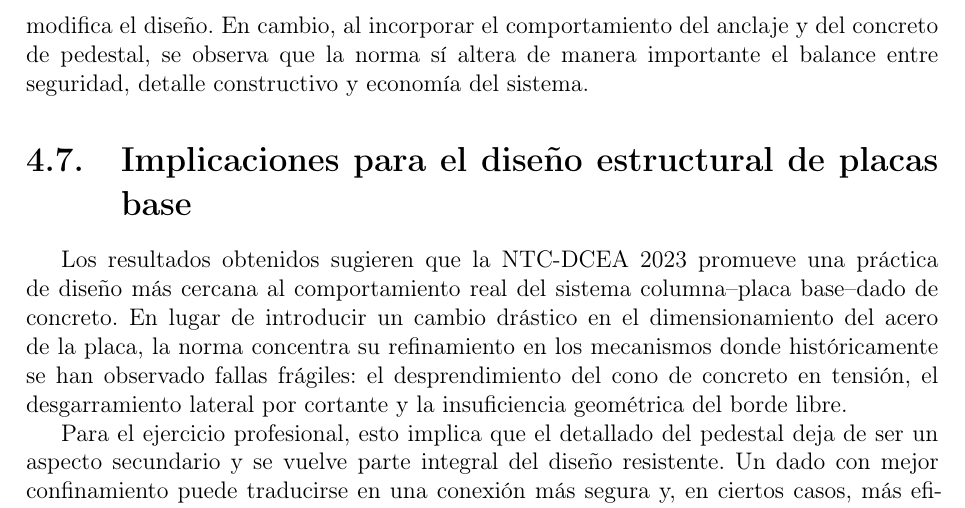
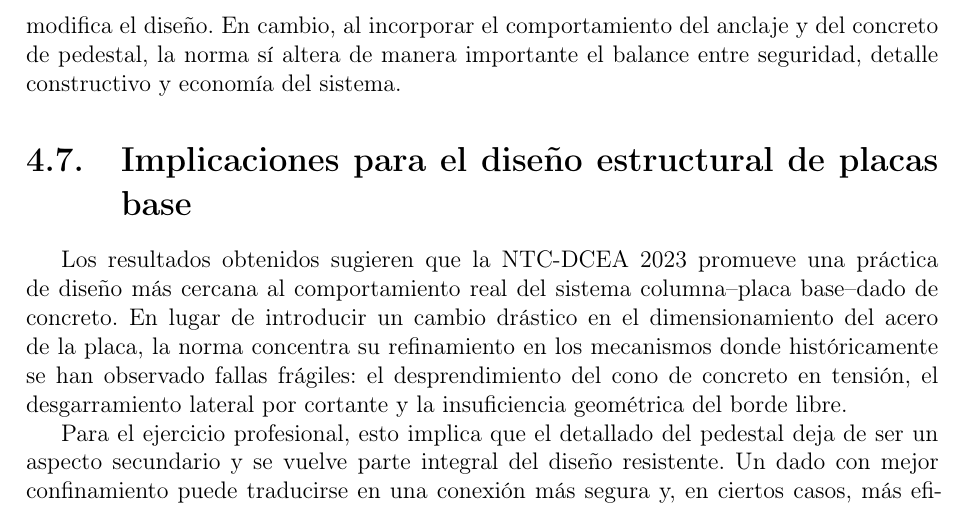
Before and after one commit to yamipj9/TESINA, a LaTeX thesis (tesis_escrita/main.tex, which reads tesis_escrita/capitulos/capitulo4.tex): part of page 46 of 59, cut so that both start at the same text. Compiled offline with pdfLaTeX.

Commit message:
B1 — Cap. 4 §4.6: Elimina muletilla «se observa que» en la conclusión de síntesis
En el párrafo de cierre de §4.6 «Síntesis comparativa de los barridos paramétricos»
(Cap. 4, Resultados), la frase «se observa que la norma sí altera...» introducía un
rodeo pasivo innecesario antes de la afirmación principal. Se reemplazó por la
construcción directa «la norma sí altera...», lo que fortalece la contundencia de la
conclusión sin cambiar su contenido. La muletilla «se observa que» es un marcador
hedging que debilita enunciados que, por su base numérica, merecen ser enunciados
de forma afirmativa directa.

Co-Authored-By: Claude Haiku 4.5 <noreply@anthropic.com>

```diff
--- a/tesis_escrita/capitulos/capitulo4.tex
+++ b/tesis_escrita/capitulos/capitulo4.tex
@@ -303,9 +303,8 @@ especialmente visible en pedestales compactos.
 
 La consecuencia metodológica de esta síntesis es relevante: una comparación centrada solo en la
 placa base habría concluido erróneamente que la actualización de 2023 casi no modifica el diseño.
-En cambio, al incorporar el comportamiento del anclaje y del concreto de pedestal, se observa que la
-norma sí altera de manera importante el balance entre seguridad, detalle constructivo y economía del
-sistema.
+En cambio, al incorporar el comportamiento del anclaje y del concreto de pedestal, la norma sí altera
+de manera importante el balance entre seguridad, detalle constructivo y economía del sistema.
 
 % ============================================================
 % SECCION 4.7
```
